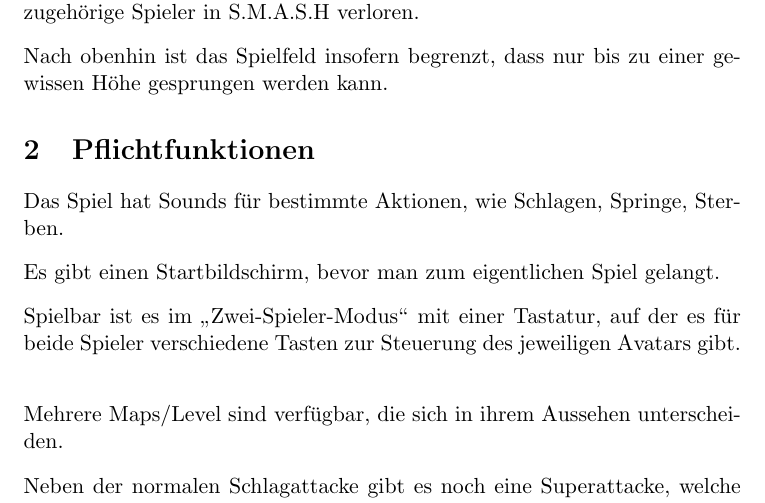
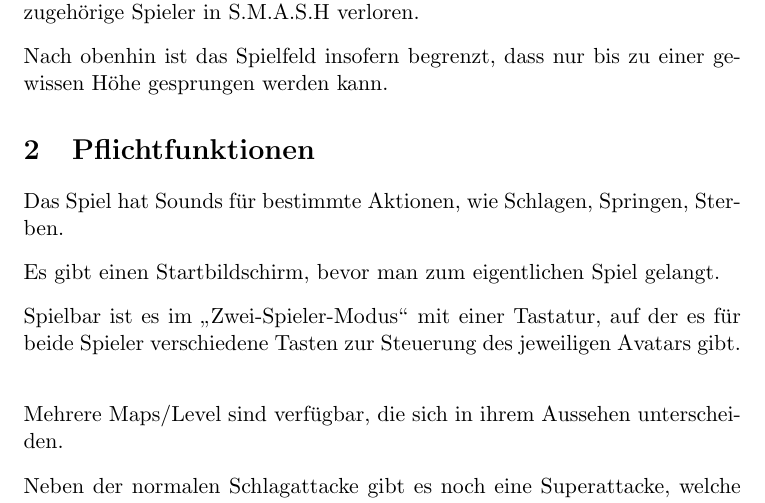
Before and after one commit to jzbor/S.M.A.S.H., a LaTeX document (documentation/Pflichtenheft/Pflichtenheft.tex): part of page 2 of 3, cut so that both start at the same text. Compiled offline with pdfLaTeX.

Commit message:
Sektionen umbenannt, neu formatiert, ergänzt

```diff
--- a/documentation/Pflichtenheft/Pflichtenheft.tex
+++ b/documentation/Pflichtenheft/Pflichtenheft.tex
@@ -57,7 +57,7 @@
     Nach obenhin ist das Spielfeld insofern begrenzt, dass nur bis zu einer gewissen H\"ohe gesprungen werden kann.
 
     \section{Pflichtfunktionen}\label{sec:muss}
-    Das Spiel hat Sounds f\"ur bestimmte Aktionen, wie Schlagen, Springe, Sterben.
+    Das Spiel hat Sounds f\"ur bestimmte Aktionen, wie Schlagen, Springen, Sterben.
     \vspace{\paragraphspace}
 
     \noindent
```
